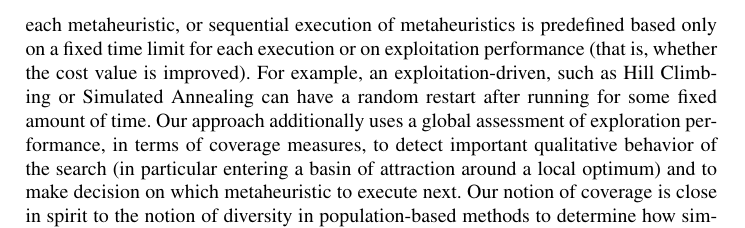
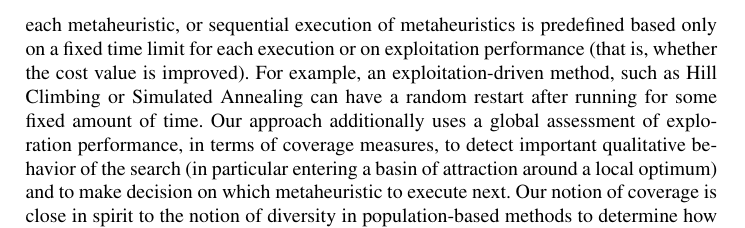
Before and after one commit to dangxthao/Metaheuristics, a LaTeX thesis (LaTeX/main.tex, which reads LaTeX/related.tex): part of page 21 of 23, cut so that both start at the same text. Compiled offline with pdfLaTeX.

Commit message:
Small related changes

```diff
--- a/LaTeX/related.tex
+++ b/LaTeX/related.tex
@@ -1,2 +1,2 @@
 \section{Related Work}
-Our approach is inspired by the hybrid metaheuristics resulting from a hybridization of different metaheuristics, or hybridization of metaheuristics with some heuristics (see the survey \cite{Talbi2009}, the books \cite{Lones2011,Talbi2013,Talbi2014} and abundant references therein). The overall goal of such hybridizations is to combine the strengths of exploitation and exploration. A hybridization can be at a low level, that is component level. More concretely, a component of a metaheuristics is replaced by a metaheuristic. For example, inside an Evolutionary Algorithm the mutation operator can be performed by a local search algorithm. A hybridization can also be at a higher level, that is the internal components of the metaheuristics are unchanged, but the metaheuristics are executed sequentially, each using the results of the previous ones. One example is when an exploitation-driven search is run for each individual inside a population-based method in order to improve the population. Our approach indeed belongs to this high level hybridization category; however, in most the existing hybrid algorithms, the hybridization is not adaptive to the current search situation, which is in contrast to our approach. The reason is that in these approaches the hybridization aims only at improving some functionalities or elements of each metaheuristic, or sequential execution of metaheuristics is predefined based only on a fixed time limit for each execution or on exploitation performance (that is, whether the cost value is improved). For example, an exploitation-driven, such as Hill Climbing or Simulated Annealing can have a random restart after running for some fixed amount of time. Our approach additionally uses a global assessment of exploration performance, in terms of coverage measures, to detect important qualitative behavior of the search (in particular entering a basin of attraction around a local optimum) and to make decision on which metaheuristic to execute next. Our notion of coverage is close in spirit to the notion of diversity in population-based methods to determine how similar individuals are. This notion is used in scatter search \cite{Glover2011} to reduce the chance of considering individuals that are too close to each other in some metric. In evolutionary algorithms, diversity is also used in fitness sharing techniques o add a penalty on similarity in the fitness function, or in crowding techniques to select individuals to eliminate or to be replaced by their fitter chidren \cite{WongWMPZ2012}. We note that while diversity metrics are used in internal functioning of these methods, our coverage measure is used in a higher level to monitor the overall search progress.
+Our approach is inspired by the hybrid metaheuristics resulting from a hybridization of different metaheuristics, or hybridization of metaheuristics with some heuristics (see the survey \cite{Talbi2009}, the books \cite{Lones2011,Talbi2013,Talbi2014} and abundant references therein). The overall goal of such hybridizations is to combine the strengths of exploitation and exploration. A hybridization can be at a low level, that is component level. More concretely, a component of a metaheuristics is replaced by a metaheuristic. For example, inside an Evolutionary Algorithm the mutation operator can be performed by a local search algorithm. A hybridization can also be at a higher level, that is the internal components of the metaheuristics are unchanged, but the metaheuristics are executed sequentially, each using the results of the previous ones. One example is when an exploitation-driven search is run for each individual inside a population-based method in order to improve the population. Our approach indeed belongs to this high level hybridization category; however, in most the existing hybrid algorithms, the hybridization is not adaptive to the current search situation, which is in contrast to our approach. The reason is that in these approaches the hybridization aims only at improving some functionalities or elements of each metaheuristic, or sequential execution of metaheuristics is predefined based only on a fixed time limit for each execution or on exploitation performance (that is, whether the cost value is improved). For example, an exploitation-driven method, such as Hill Climbing or Simulated Annealing can have a random restart after running for some fixed amount of time. Our approach additionally uses a global assessment of exploration performance, in terms of coverage measures, to detect important qualitative behavior of the search (in particular entering a basin of attraction around a local optimum) and to make decision on which metaheuristic to execute next. Our notion of coverage is close in spirit to the notion of diversity in population-based methods to determine how similar individuals are. This notion is used in scatter search \cite{Glover2011} to reduce the chance of considering individuals that are too close to each other in some metric. In evolutionary algorithms, diversity is also used in fitness sharing techniques o add a penalty on similarity in the fitness function, or in crowding techniques to select individuals to eliminate or to be replaced by their fitter children \cite{WongWMPZ2012}. We note that while diversity metrics are used in internal functioning of these methods, our coverage measure is used in a higher level to monitor the overall search progress.
```
